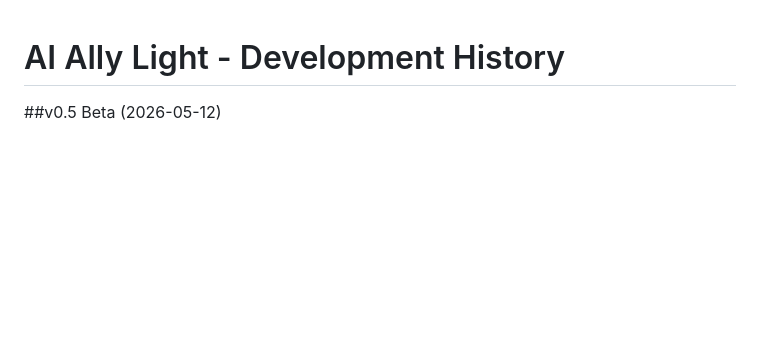
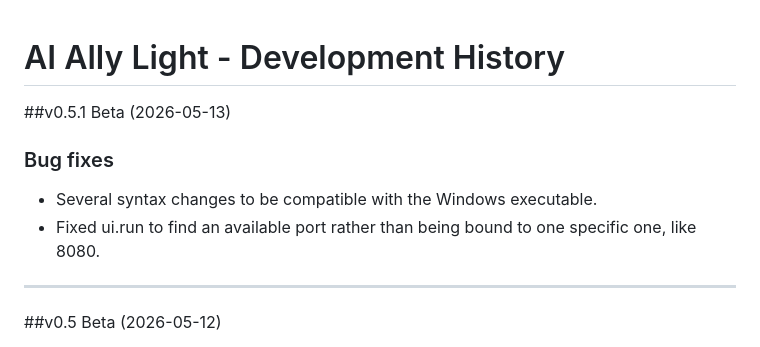
Before and after one commit to hartzelldev/ai-ally-light, a Markdown page: HISTORY.md, the part around one of its changes. Rendered like a GitHub page; blank space fills up the shorter version.

```diff
--- a/HISTORY.md
+++ b/HISTORY.md
@@ -1,4 +1,12 @@
 # AI Ally Light - Development History
+
+##v0.5.1 Beta (2026-05-13)
+
+### Bug fixes
+- Several syntax changes to be compatible with the Windows executable.
+- Fixed ui.run to find an available port rather than being bound to one specific one, like 8080.
+
+---
 
 ##v0.5 Beta (2026-05-12)
 
```
Also changed, not shown: other parts of HISTORY.md (+2 -0 lines), README.md (+2 -2 lines).
